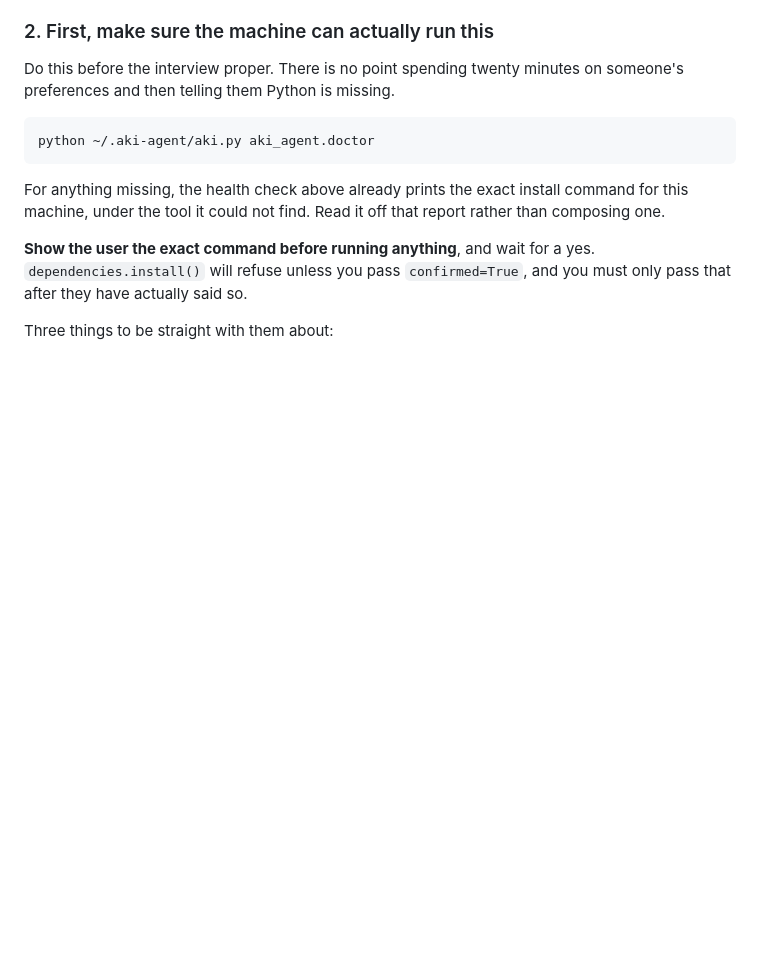
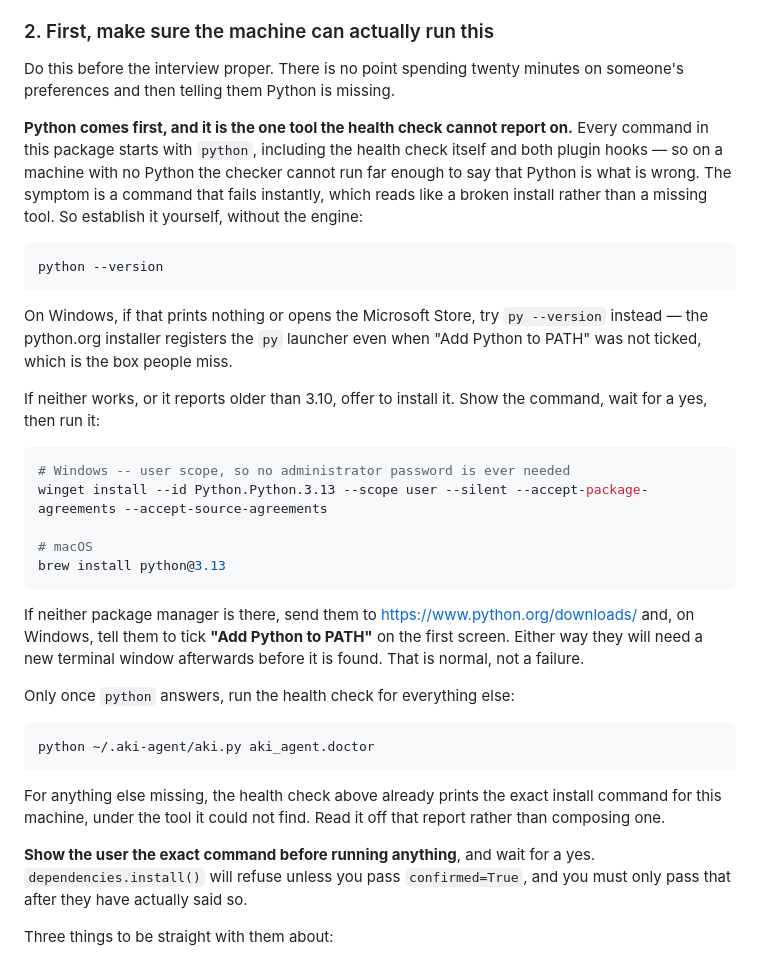
Before and after one commit to cowballwong/aki-agent, a Markdown page: skills/setup/SKILL.md, the part around the change. Drawn GitHub-style; blank space fills up the shorter version.

Commit message:
Setup installs Python itself, and the README stops asking for it
Python was the one tool the health check could not report on: every route
into it -- the check itself and both plugin hooks -- starts with `python`,
so on a machine with none, the checker cannot run far enough to say that
Python is what is wrong. It fails instantly instead, which reads like a
broken install rather than a missing tool.

Setup now establishes Python before touching the engine, with `python
--version` (and `py --version` on Windows, for the "Add to PATH" box people
miss), and offers the winget or brew install that `dependencies.py` already
described but nothing could reach. Not `python -c` -- a skill that pastes
Python into a shell is one that can be talked into pasting different Python,
and there is a test that says so.

README Step 1 becomes optional, because it now is.

Co-Authored-By: Claude Opus 5 (1M context) <noreply@anthropic.com>
Claude-Session: https://claude.ai/code/session_01FnbpvpqCez4HFCXVTQeagq

````diff
--- a/skills/setup/SKILL.md
+++ b/skills/setup/SKILL.md
@@ -217,13 +217,46 @@ conversation, not a gate to get stuck behind.
 Do this before the interview proper. There is no point spending twenty minutes
 on someone's preferences and then telling them Python is missing.
 
+**Python comes first, and it is the one tool the health check cannot report
+on.** Every command in this package starts with `python`, including the health
+check itself and both plugin hooks — so on a machine with no Python the
+checker cannot run far enough to say that Python is what is wrong. The
+symptom is a command that fails instantly, which reads like a broken install
+rather than a missing tool. So establish it yourself, without the engine:
+
+```bash
+python --version
+```
+
+On Windows, if that prints nothing or opens the Microsoft Store, try
+`py --version` instead — the python.org installer registers the `py` launcher even when
+"Add Python to PATH" was not ticked, which is the box people miss.
+
+If neither works, or it reports older than 3.10, offer to install it. Show
+the command, wait for a yes, then run it:
+
+```bash
+# Windows -- user scope, so no administrator password is ever needed
+winget install --id Python.Python.3.13 --scope user --silent --accept-package-agreements --accept-source-agreements
+
+# macOS
+brew install python@3.13
+```
+
+If neither package manager is there, send them to
+<https://www.python.org/downloads/> and, on Windows, tell them to tick **"Add
+Python to PATH"** on the first screen. Either way they will need a new
+terminal window afterwards before it is found. That is normal, not a failure.
+
+Only once `python` answers, run the health check for everything else:
+
 ```bash
 python ~/.aki-agent/aki.py aki_agent.doctor
 ```
 
-For anything missing, the health check above already prints the exact install
-command for this machine, under the tool it could not find. Read it off that
-report rather than composing one.
+For anything else missing, the health check above already prints the exact
+install command for this machine, under the tool it could not find. Read it
+off that report rather than composing one.
 
 **Show the user the exact command before running anything**, and wait for a
 yes. `dependencies.install()` will refuse unless you pass `confirmed=True`,
````
Also changed, not shown: README.md (+8 -3 lines).
